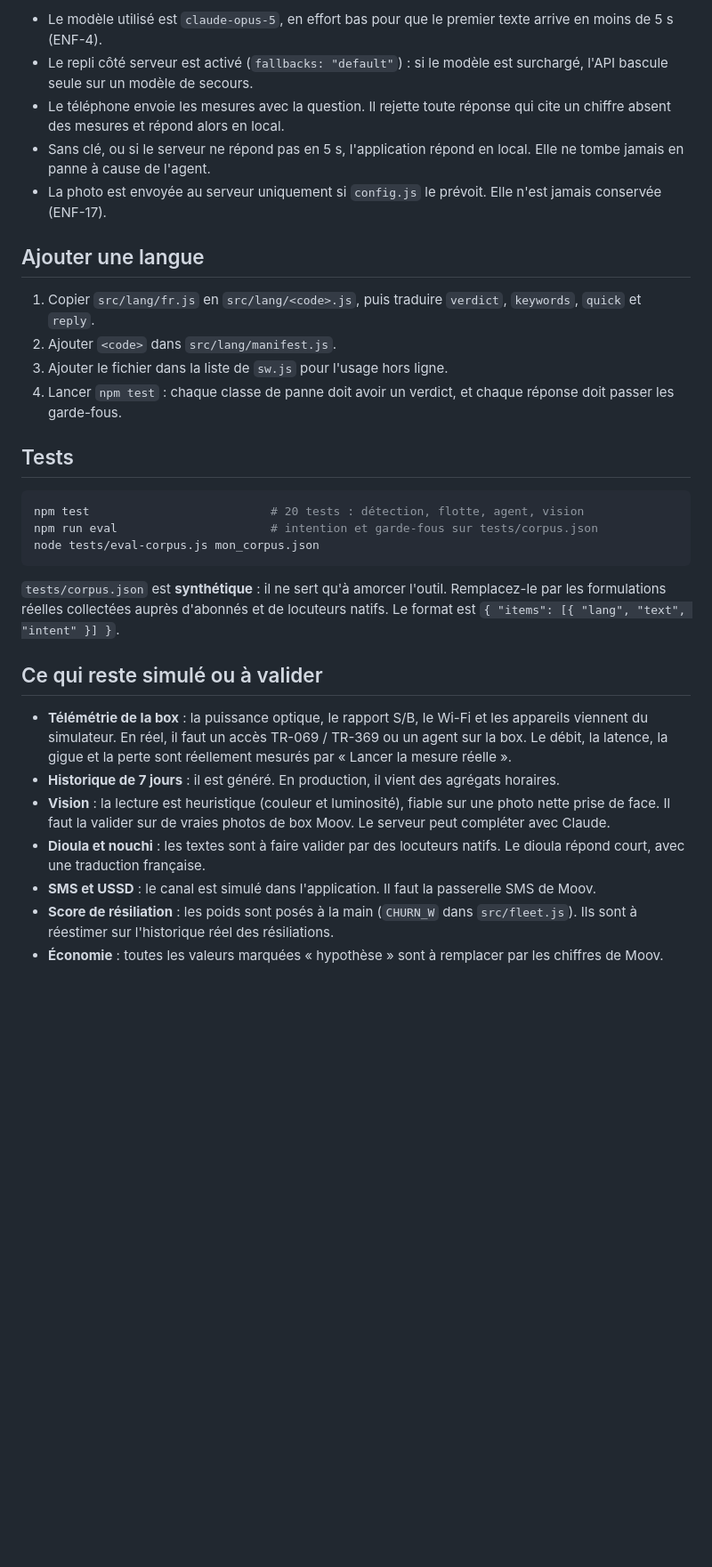
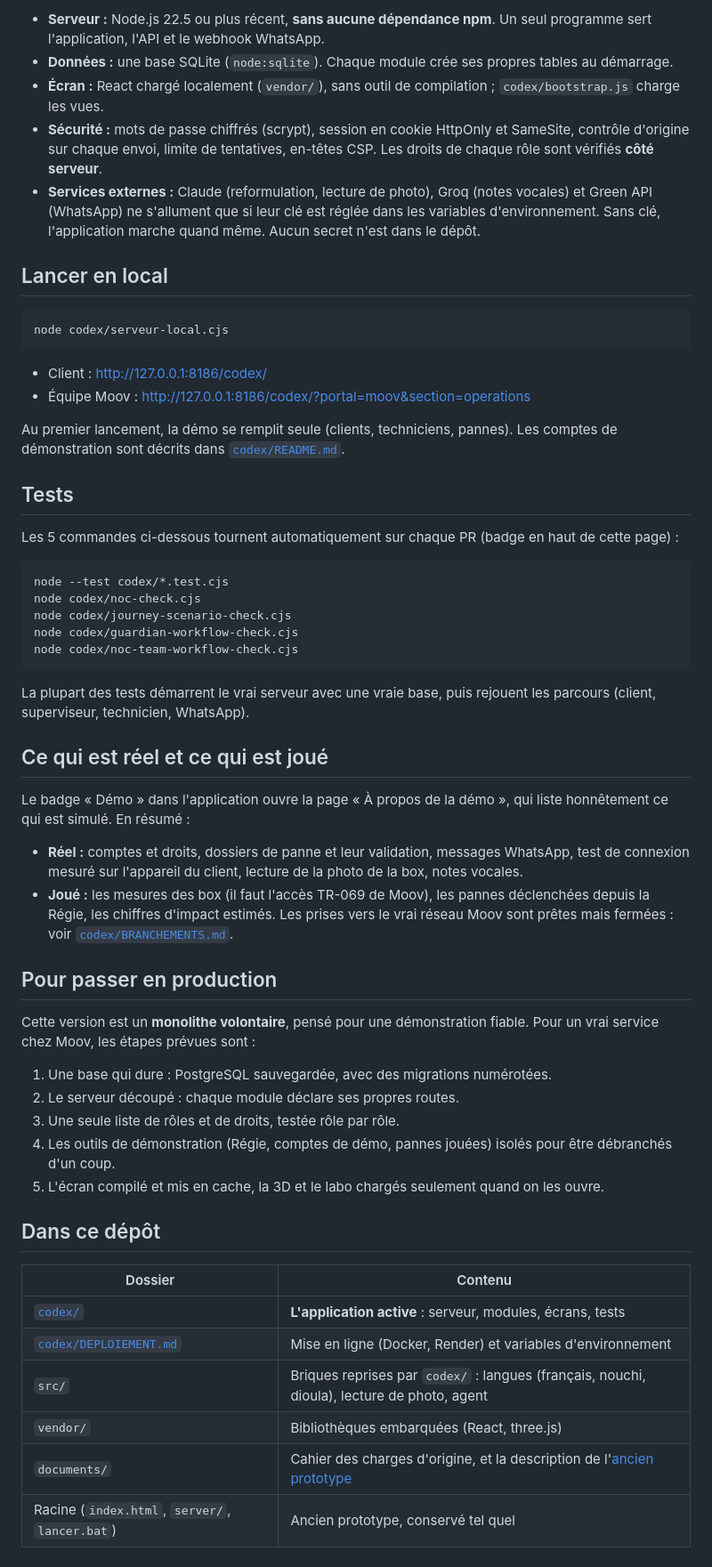
Before and after one commit to Bryan-Taffo-Stephen-Yves/fibre-guardian-moov, a Markdown page: README.md, the part around one of its changes. Shown at 89% size. Drawn GitHub-style; blank space fills up the shorter version.

````diff
--- a/README.md
+++ b/README.md
@@ -38,34 +31,60 @@ npm start                      # http://localhost:8080 (ou lancer.bat, sur le po
 ```
 
-- Le modèle utilisé est `claude-opus-5`, en effort bas pour que le premier texte arrive en moins de 5 s (ENF-4).
-- Le repli côté serveur est activé (`fallbacks: "default"`) : si le modèle est surchargé, l'API bascule seule sur un modèle de secours.
-- Le téléphone envoie les mesures avec la question. Il rejette toute réponse qui cite un chiffre absent des mesures et répond alors en local.
-- Sans clé, ou si le serveur ne répond pas en 5 s, l'application répond en local. Elle ne tombe jamais en panne à cause de l'agent.
-- La photo est envoyée au serveur uniquement si `config.js` le prévoit. Elle n'est jamais conservée (ENF-17).
+- **Serveur :** Node.js 22.5 ou plus récent, **sans aucune dépendance npm**. Un seul programme sert l'application, l'API et le webhook WhatsApp.
+- **Données :** une base SQLite (`node:sqlite`). Chaque module crée ses propres tables au démarrage.
+- **Écran :** React chargé localement (`vendor/`), sans outil de compilation ; `codex/bootstrap.js` charge les vues.
+- **Sécurité :** mots de passe chiffrés (scrypt), session en cookie HttpOnly et SameSite, contrôle d'origine sur chaque envoi, limite de tentatives, en-têtes CSP. Les droits de chaque rôle sont vérifiés **côté serveur**.
+- **Services externes :** Claude (reformulation, lecture de photo), Groq (notes vocales) et Green API (WhatsApp) ne s'allument que si leur clé est réglée dans les variables d'environnement. Sans clé, l'application marche quand même. Aucun secret n'est dans le dépôt.
 
-## Ajouter une langue
+## Lancer en local
 
-1. Copier `src/lang/fr.js` en `src/lang/<code>.js`, puis traduire `verdict`, `keywords`, `quick` et `reply`.
-2. Ajouter `<code>` dans `src/lang/manifest.js`.
-3. Ajouter le fichier dans la liste de `sw.js` pour l'usage hors ligne.
-4. Lancer `npm test` : chaque classe de panne doit avoir un verdict, et chaque réponse doit passer les garde-fous.
+```sh
+node codex/serveur-local.cjs
+```
+
+- Client : http://127.0.0.1:8186/codex/
+- Équipe Moov : http://127.0.0.1:8186/codex/?portal=moov&section=operations
+
+Au premier lancement, la démo se remplit seule (clients, techniciens, pannes). Les comptes de démonstration sont décrits dans [`codex/README.md`](codex/README.md).
 
 ## Tests
 
-```bash
-npm test                          # 20 tests : détection, flotte, agent, vision
-npm run eval                      # intention et garde-fous sur tests/corpus.json
-node tests/eval-corpus.js mon_corpus.json
+Les 5 commandes ci-dessous tournent automatiquement sur chaque PR (badge en haut de cette page) :
+
+```sh
+node --test codex/*.test.cjs
+node codex/noc-check.cjs
+node codex/journey-scenario-check.cjs
+node codex/guardian-workflow-check.cjs
+node codex/noc-team-workflow-check.cjs
 ```
 
-`tests/corpus.json` est **synthétique** : il ne sert qu'à amorcer l'outil. Remplacez-le par les formulations réelles collectées auprès d'abonnés et de locuteurs natifs. Le format est `{ "items": [{ "lang", "text", "intent" }] }`.
+La plupart des tests démarrent le vrai serveur avec une vraie base, puis rejouent les parcours (client, superviseur, technicien, WhatsApp).
 
-## Ce qui reste simulé ou à valider
+## Ce qui est réel et ce qui est joué
 
-- **Télémétrie de la box** : la puissance optique, le rapport S/B, le Wi-Fi et les appareils viennent du simulateur. En réel, il faut un accès TR-069 / TR-369 ou un agent sur la box. Le débit, la latence, la gigue et la perte sont réellement mesurés par « Lancer la mesure réelle ».
-- **Historique de 7 jours** : il est généré. En production, il vient des agrégats horaires.
-- **Vision** : la lecture est heuristique (couleur et luminosité), fiable sur une photo nette prise de face. Il faut la valider sur de vraies photos de box Moov. Le serveur peut compléter avec Claude.
-- **Dioula et nouchi** : les textes sont à faire valider par des locuteurs natifs. Le dioula répond court, avec une traduction française.
-- **SMS et USSD** : le canal est simulé dans l'application. Il faut la passerelle SMS de Moov.
-- **Score de résiliation** : les poids sont posés à la main (`CHURN_W` dans `src/fleet.js`). Ils sont à réestimer sur l'historique réel des résiliations.
-- **Économie** : toutes les valeurs marquées « hypothèse » sont à remplacer par les chiffres de Moov.
+Le badge « Démo » dans l'application ouvre la page « À propos de la démo », qui liste honnêtement ce qui est simulé. En résumé :
+
+- **Réel :** comptes et droits, dossiers de panne et leur validation, messages WhatsApp, test de connexion mesuré sur l'appareil du client, lecture de la photo de la box, notes vocales.
+- **Joué :** les mesures des box (il faut l'accès TR-069 de Moov), les pannes déclenchées depuis la Régie, les chiffres d'impact estimés. Les prises vers le vrai réseau Moov sont prêtes mais fermées : voir [`codex/BRANCHEMENTS.md`](codex/BRANCHEMENTS.md).
+
+## Pour passer en production
+
+Cette version est un **monolithe volontaire**, pensé pour une démonstration fiable. Pour un vrai service chez Moov, les étapes prévues sont :
+
+1. Une base qui dure : PostgreSQL sauvegardée, avec des migrations numérotées.
+2. Le serveur découpé : chaque module déclare ses propres routes.
+3. Une seule liste de rôles et de droits, testée rôle par rôle.
+4. Les outils de démonstration (Régie, comptes de démo, pannes jouées) isolés pour être débranchés d'un coup.
+5. L'écran compilé et mis en cache, la 3D et le labo chargés seulement quand on les ouvre.
+
+## Dans ce dépôt
+
+| Dossier | Contenu |
+| --- | --- |
+| [`codex/`](codex/) | **L'application active** : serveur, modules, écrans, tests |
+| [`codex/DEPLOIEMENT.md`](codex/DEPLOIEMENT.md) | Mise en ligne (Docker, Render) et variables d'environnement |
+| `src/` | Briques reprises par `codex/` : langues (français, nouchi, dioula), lecture de photo, agent |
+| `vendor/` | Bibliothèques embarquées (React, three.js) |
+| `documents/` | Cahier des charges d'origine, et la description de l'[ancien prototype](documents/ANCIEN-PROTOTYPE.md) |
+| Racine (`index.html`, `server/`, `lancer.bat`) | Ancien prototype, conservé tel quel |
````
Also changed, not shown: other parts of README.md (+21 -28 lines), documents/ANCIEN-PROTOTYPE.md (added, +73 -0 lines).
